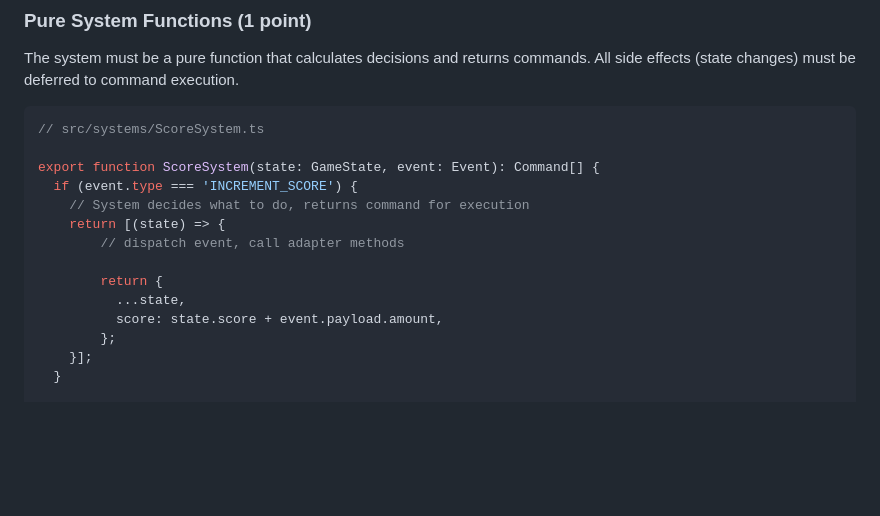
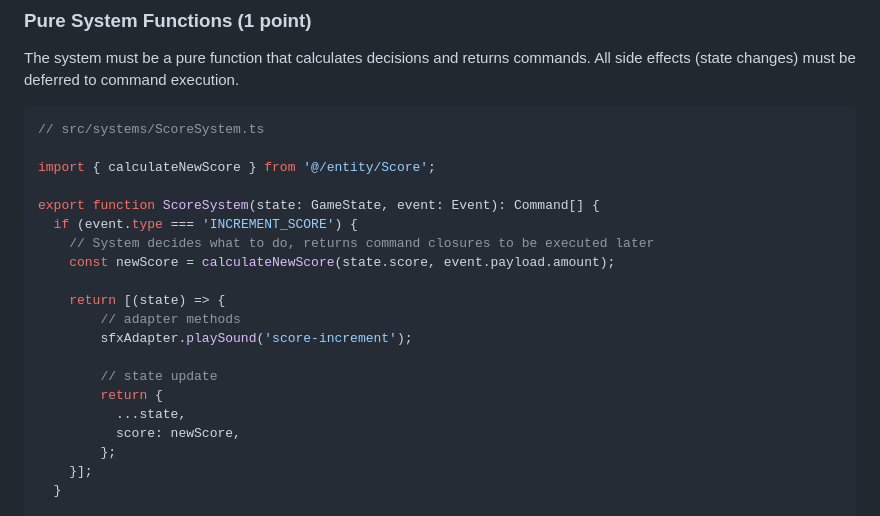
Before and after one commit to elct9620/poc-ai-dev-flappy-bird, a Markdown page: docs/rubrics/system.md, the part around the change. Rendered like a GitHub page; blank space fills up the shorter version.

Commit message:
docs(rubrics): clarify adapter calls must be inside command closures
The previous rubric example used a comment placeholder instead of concrete
code, causing agents to misinterpret where adapter.method() calls should
be placed. Agents were calling adapters in the system function body rather
than inside the returned command closures.

This commit:
- Adds concrete adapter.playSound() example instead of comment
- Shows adapter calls execute BEFORE state return inside commands
- Demonstrates business logic (calculateNewScore) stays in system body
- Makes the deferred execution pattern explicit with "closures to be
  executed later" comment

This prevents the architecture violation where side effects execute
immediately in the system function instead of being deferred to
command execution phase.

````diff
--- a/docs/rubrics/system.md
+++ b/docs/rubrics/system.md
@@ -11,15 +11,21 @@ The system must be a pure function that calculates decisions and returns command
 ```typescript
 // src/systems/ScoreSystem.ts
 
+import { calculateNewScore } from '@/entity/Score';
+
 export function ScoreSystem(state: GameState, event: Event): Command[] {
   if (event.type === 'INCREMENT_SCORE') {
-    // System decides what to do, returns command for execution
+    // System decides what to do, returns command closures to be executed later
+    const newScore = calculateNewScore(state.score, event.payload.amount);
+
     return [(state) => {
-        // dispatch event, call adapter methods
+        // adapter methods
+        sfxAdapter.playSound('score-increment');
 
+        // state update
         return {
           ...state,
-          score: state.score + event.payload.amount,
+          score: newScore,
         };
     }];
   }
````
